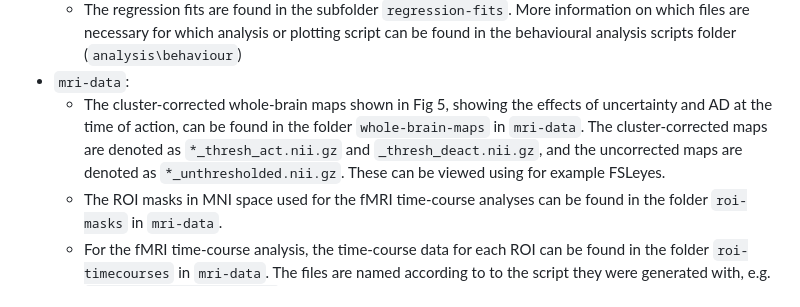
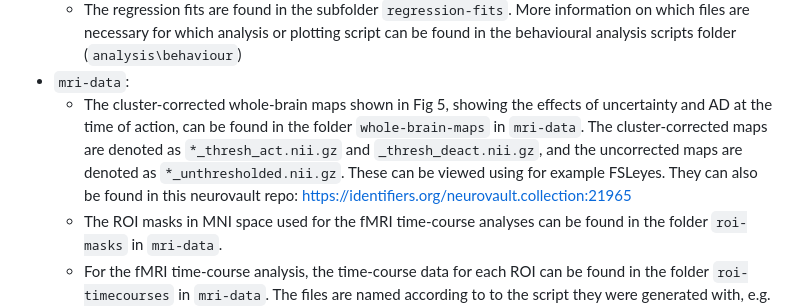
Before and after one commit to lisaspiering/cause-controllability, a Markdown page: README.md, the part around the change. Drawn GitHub-style.

Commit message:
Update README with neurovault link for maps
Added link to neurovault repository for whole-brain maps.

```diff
--- a/README.md
+++ b/README.md
@@ -54,7 +54,7 @@ The behavioural data can be found in the folder `behavioural-data` and the fMRI
   - The behavioural data for the respective behavioural analyses are found in the files `preprocessed_behaviour_mri.RData` (mri sample), `preprocessed_behaviour_online.RData` (online sample), and `preprocessed_data_4regs.RData` (both samples combined, for the regressions)
   - The regression fits are found in the subfolder `regression-fits`. More information on which files are necessary for which analysis or plotting script can be found in the behavioural analysis scripts folder (`analysis\behaviour`)
 - `mri-data`:
-  - The cluster-corrected whole-brain maps shown in Fig 5, showing the effects of uncertainty and AD at the time of action, can be found in the folder `whole-brain-maps` in `mri-data`. The cluster-corrected maps are denoted as `*_thresh_act.nii.gz` and `_thresh_deact.nii.gz`, and the uncorrected maps are denoted as `*_unthresholded.nii.gz`. These can be viewed using for example FSLeyes.
+  - The cluster-corrected whole-brain maps shown in Fig 5, showing the effects of uncertainty and AD at the time of action, can be found in the folder `whole-brain-maps` in `mri-data`. The cluster-corrected maps are denoted as `*_thresh_act.nii.gz` and `_thresh_deact.nii.gz`, and the uncorrected maps are denoted as `*_unthresholded.nii.gz`. These can be viewed using for example FSLeyes. They can also be found in this neurovault repo: https://identifiers.org/neurovault.collection:21965
   - The ROI masks in MNI space used for the fMRI time-course analyses can be found in the folder `roi-masks` in `mri-data`.
   - For the fMRI time-course analysis, the time-course data for each ROI can be found in the folder `roi-timecourses` in `mri-data`. The files are named according to to the script they were generated with, e.g. `roi01_behdata_glm001.mat` contains the behavioural regressor data for the ROI-GLMs defined in the script `cc_roi01_prep_behavioural_data.Rmd`.
 
```
